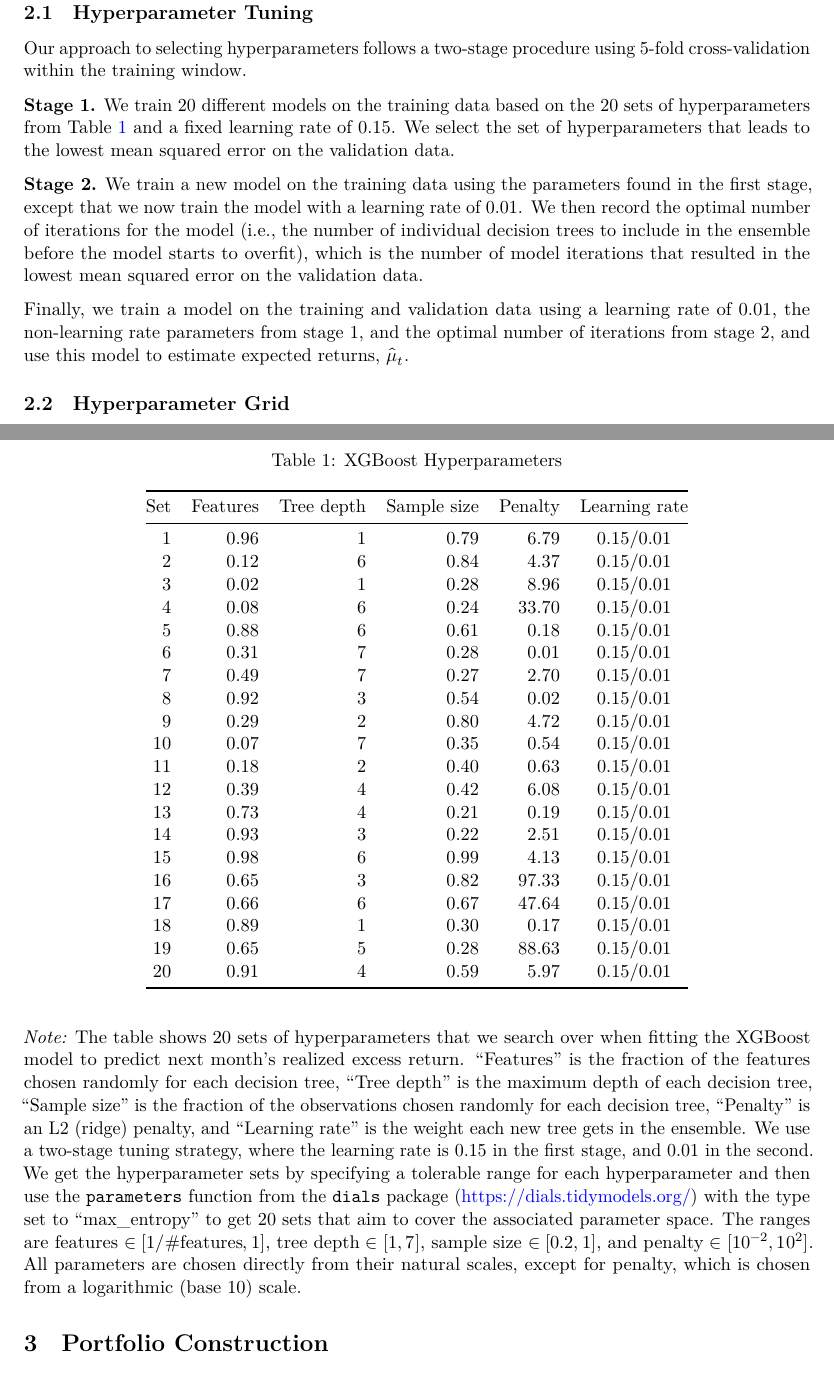
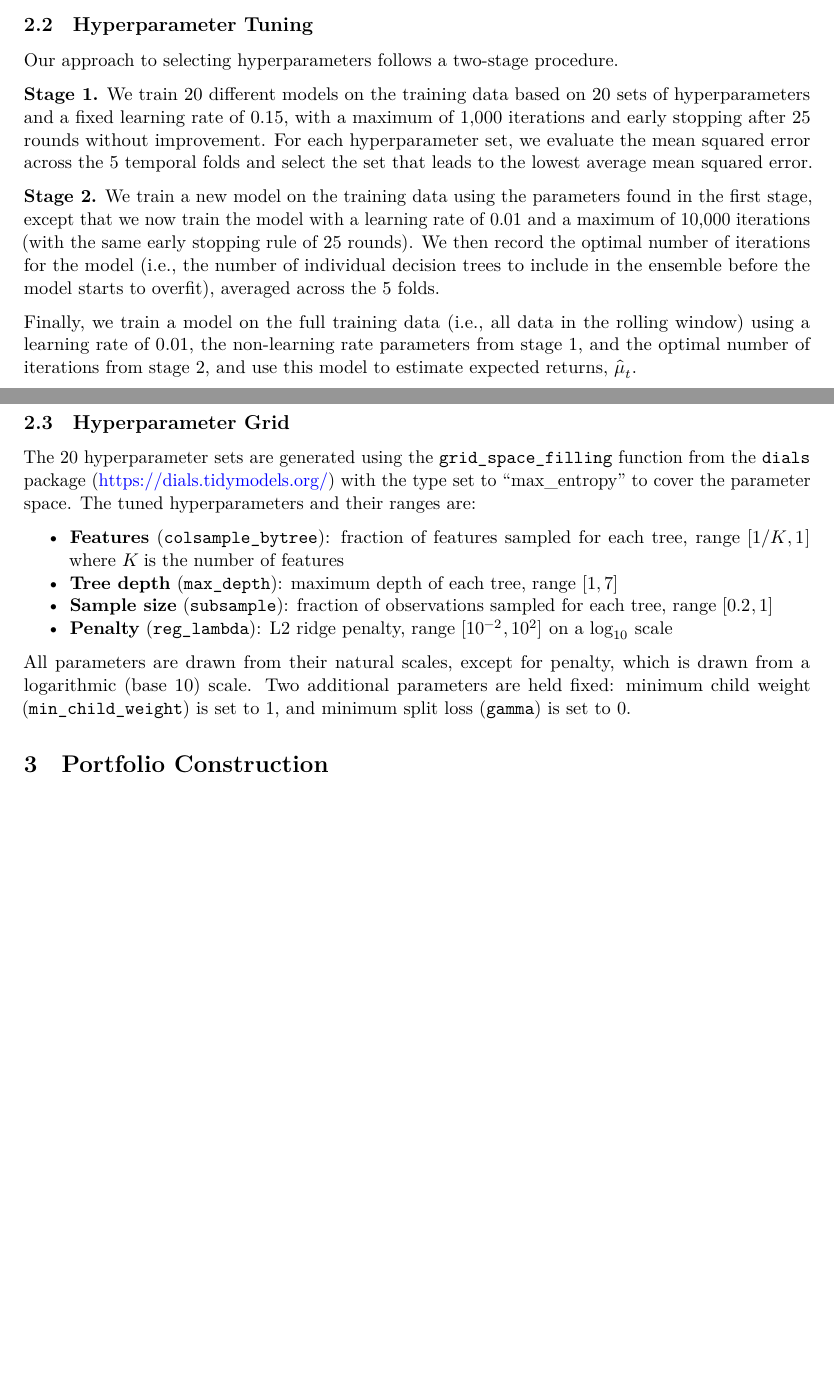
Before and after one commit to theisij/common-task-framework-SDF, a Quarto document (documentation/factor-ml/factor_ml.qmd): two parts of pages 1 and 2 of 3 before the commit and two parts of pages 1 and 2 of 2 after it, joined at a grey line, cut so that both start at the same text, the shorter picture padded with empty space. The pictures show the output file documentation/factor-ml/factor_ml.pdf that the author committed with the source.

Commit message:
Updated documentation to be more explicit

```diff
--- a/documentation/factor-ml/factor_ml.qmd
+++ b/documentation/factor-ml/factor_ml.qmd
@@ -23,41 +27,23 @@ We estimate expected returns using the XGBoost model [@chen2016xgboost] to predi
 ## Hyperparameter Tuning
 
-Our approach to selecting hyperparameters follows a two-stage procedure using 5-fold cross-validation within the training window.
+Our approach to selecting hyperparameters follows a two-stage procedure.
 
-**Stage 1.** We train 20 different models on the training data based on the 20 sets of hyperparameters from @tbl-hps and a fixed learning rate of 0.15. We select the set of hyperparameters that leads to the lowest mean squared error on the validation data.
+**Stage 1.** We train 20 different models on the training data based on 20 sets of hyperparameters and a fixed learning rate of 0.15, with a maximum of 1,000 iterations and early stopping after 25 rounds without improvement. For each hyperparameter set, we evaluate the mean squared error across the 5 temporal folds and select the set that leads to the lowest average mean squared error.
 
-**Stage 2.** We train a new model on the training data using the parameters found in the first stage, except that we now train the model with a learning rate of 0.01. We then record the optimal number of iterations for the model (i.e., the number of individual decision trees to include in the ensemble before the model starts to overfit), which is the number of model iterations that resulted in the lowest mean squared error on the validation data.
+**Stage 2.** We train a new model on the training data using the parameters found in the first stage, except that we now train the model with a learning rate of 0.01 and a maximum of 10,000 iterations (with the same early stopping rule of 25 rounds). We then record the optimal number of iterations for the model (i.e., the number of individual decision trees to include in the ensemble before the model starts to overfit), averaged across the 5 folds.
 
-Finally, we train a model on the training and validation data using a learning rate of 0.01, the non-learning rate parameters from stage 1, and the optimal number of iterations from stage 2, and use this model to estimate expected returns, $\hat{\mu}_t$.
+Finally, we train a model on the full training data (i.e., all data in the rolling window) using a learning rate of 0.01, the non-learning rate parameters from stage 1, and the optimal number of iterations from stage 2, and use this model to estimate expected returns, $\hat{\mu}_t$.
 
 ## Hyperparameter Grid
 
-| Set | Features | Tree depth | Sample size | Penalty | Learning rate |
-|----:|---------:|-----------:|------------:|--------:|:-------------:|
-|   1 |     0.96 |          1 |        0.79 |    6.79 |   0.15/0.01   |
-|   2 |     0.12 |          6 |        0.84 |    4.37 |   0.15/0.01   |
-|   3 |     0.02 |          1 |        0.28 |    8.96 |   0.15/0.01   |
-|   4 |     0.08 |          6 |        0.24 |   33.70 |   0.15/0.01   |
-|   5 |     0.88 |          6 |        0.61 |    0.18 |   0.15/0.01   |
-|   6 |     0.31 |          7 |        0.28 |    0.01 |   0.15/0.01   |
-|   7 |     0.49 |          7 |        0.27 |    2.70 |   0.15/0.01   |
-|   8 |     0.92 |          3 |        0.54 |    0.02 |   0.15/0.01   |
-|   9 |     0.29 |          2 |        0.80 |    4.72 |   0.15/0.01   |
-|  10 |     0.07 |          7 |        0.35 |    0.54 |   0.15/0.01   |
-|  11 |     0.18 |          2 |        0.40 |    0.63 |   0.15/0.01   |
-|  12 |     0.39 |          4 |        0.42 |    6.08 |   0.15/0.01   |
-|  13 |     0.73 |          4 |        0.21 |    0.19 |   0.15/0.01   |
-|  14 |     0.93 |          3 |        0.22 |    2.51 |   0.15/0.01   |
-|  15 |     0.98 |          6 |        0.99 |    4.13 |   0.15/0.01   |
-|  16 |     0.65 |          3 |        0.82 |   97.33 |   0.15/0.01   |
-|  17 |     0.66 |          6 |        0.67 |   47.64 |   0.15/0.01   |
-|  18 |     0.89 |          1 |        0.30 |    0.17 |   0.15/0.01   |
-|  19 |     0.65 |          5 |        0.28 |   88.63 |   0.15/0.01   |
-|  20 |     0.91 |          4 |        0.59 |    5.97 |   0.15/0.01   |
+The 20 hyperparameter sets are generated using the `grid_space_filling` function from the `dials` package (<https://dials.tidymodels.org/>) with the type set to "max_entropy" to cover the parameter space. The tuned hyperparameters and their ranges are:
 
-: XGBoost Hyperparameters {#tbl-hps}
+- **Features** (`colsample_bytree`): fraction of features sampled for each tree, range $[1/K, 1]$ where $K$ is the number of features
+- **Tree depth** (`max_depth`): maximum depth of each tree, range $[1, 7]$
+- **Sample size** (`subsample`): fraction of observations sampled for each tree, range $[0.2, 1]$
+- **Penalty** (`reg_lambda`): L2 ridge penalty, range $[10^{-2}, 10^{2}]$ on a log$_{10}$ scale
 
-*Note:* The table shows 20 sets of hyperparameters that we search over when fitting the XGBoost model to predict next month's realized excess return. "Features" is the fraction of the features chosen randomly for each decision tree, "Tree depth" is the maximum depth of each decision tree, "Sample size" is the fraction of the observations chosen randomly for each decision tree, "Penalty" is an L2 (ridge) penalty, and "Learning rate" is the weight each new tree gets in the ensemble. We use a two-stage tuning strategy, where the learning rate is 0.15 in the first stage, and 0.01 in the second. We get the hyperparameter sets by specifying a tolerable range for each hyperparameter and then use the `parameters` function from the `dials` package (<https://dials.tidymodels.org/>) with the type set to "max_entropy" to get 20 sets that aim to cover the associated parameter space. The ranges are features $\in [1/\text{\#features}, 1]$, tree depth $\in [1, 7]$, sample size $\in [0.2, 1]$, and penalty $\in [10^{-2}, 10^2]$. All parameters are chosen directly from their natural scales, except for penalty, which is chosen from a logarithmic (base 10) scale.
+All parameters are drawn from their natural scales, except for penalty, which is drawn from a logarithmic (base 10) scale. Two additional parameters are held fixed: minimum child weight (`min_child_weight`) is set to 1, and minimum split loss (`gamma`) is set to 0.
 
 # Portfolio Construction
 
```
Also changed, not shown: documentation/factor-ml/factor_ml.pdf, documentation/factor-ml/factor_ml.qmd (4 more changed lines).
